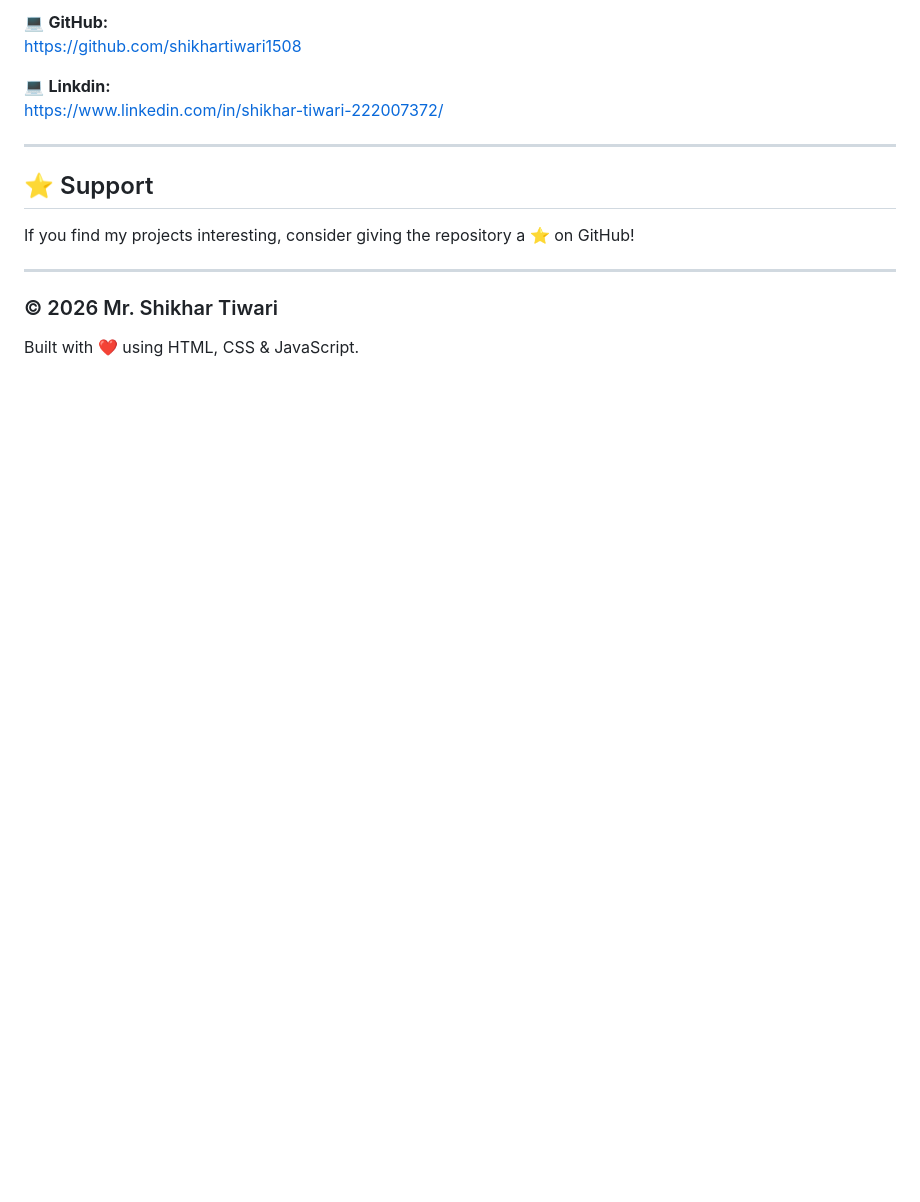
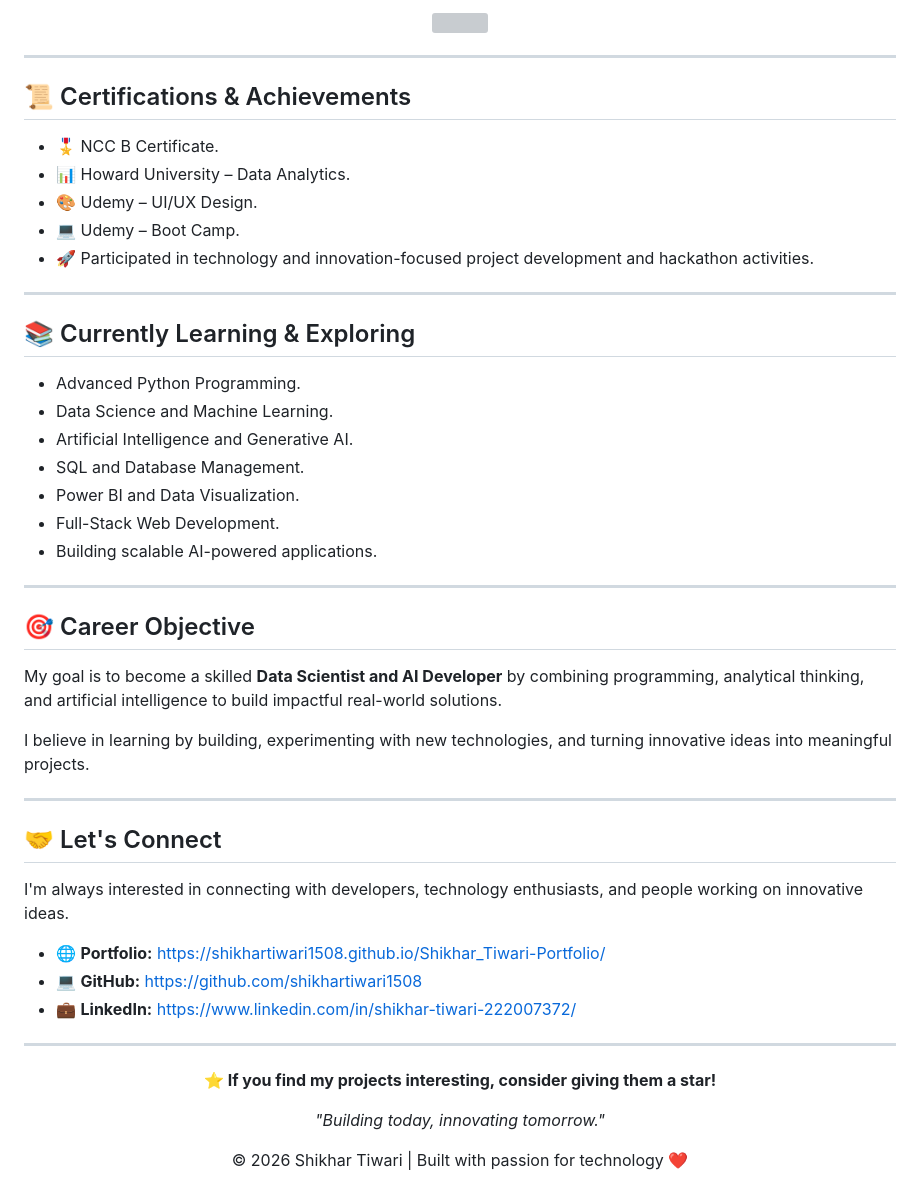
Before and after one commit to shikhartiwari1508/Shikhar_Tiwari-Portfolio, a Markdown page: README.md, the part around one of its changes. Rendered like a GitHub page; blank space fills up the shorter version; grey boxes are pictures that could not be loaded.

```diff
--- a/README.md
+++ b/README.md
@@ -152,18 +184,58 @@ https://shikhartiwari1508.github.io/Shikhar_Tiwari-Portfolio/
 
-💻 **GitHub:**
-https://github.com/shikhartiwari1508
-
-💻 **Linkdin:**
-https://www.linkedin.com/in/shikhar-tiwari-222007372/
+<p align="center">
+  <img src="https://streak-stats.demolab.com?user=shikhartiwari1508&theme=tokyonight&hide_border=true" />
+</p>
 
 ---
 
-## ⭐ Support
+## 📜 Certifications & Achievements
 
-If you find my projects interesting, consider giving the repository a ⭐ on GitHub!
+- 🎖️ NCC B Certificate.
+- 📊 Howard University – Data Analytics.
+- 🎨 Udemy – UI/UX Design.
+- 💻 Udemy – Boot Camp.
+- 🚀 Participated in technology and innovation-focused project development and hackathon activities.
 
 ---
 
-### © 2026 Mr. Shikhar Tiwari
+## 📚 Currently Learning & Exploring
 
-Built with ❤️ using HTML, CSS & JavaScript.
+- Advanced Python Programming.
+- Data Science and Machine Learning.
+- Artificial Intelligence and Generative AI.
+- SQL and Database Management.
+- Power BI and Data Visualization.
+- Full-Stack Web Development.
+- Building scalable AI-powered applications.
+
+---
+
+## 🎯 Career Objective
+
+My goal is to become a skilled **Data Scientist and AI Developer** by combining programming, analytical thinking, and artificial intelligence to build impactful real-world solutions.
+
+I believe in learning by building, experimenting with new technologies, and turning innovative ideas into meaningful projects.
+
+---
+
+## 🤝 Let's Connect
+
+I'm always interested in connecting with developers, technology enthusiasts, and people working on innovative ideas.
+
+- 🌐 **Portfolio:** https://shikhartiwari1508.github.io/Shikhar_Tiwari-Portfolio/
+- 💻 **GitHub:** https://github.com/shikhartiwari1508
+- 💼 **LinkedIn:** https://www.linkedin.com/in/shikhar-tiwari-222007372/
+
+---
+
+<p align="center">
+  <b>⭐ If you find my projects interesting, consider giving them a star!</b>
+</p>
+
+<p align="center">
+  <i>"Building today, innovating tomorrow."</i>
+</p>
+
+<p align="center">
+  © 2026 Shikhar Tiwari | Built with passion for technology ❤️
+</p>
```
Also changed, not shown: other parts of README.md (+110 -78 lines).
